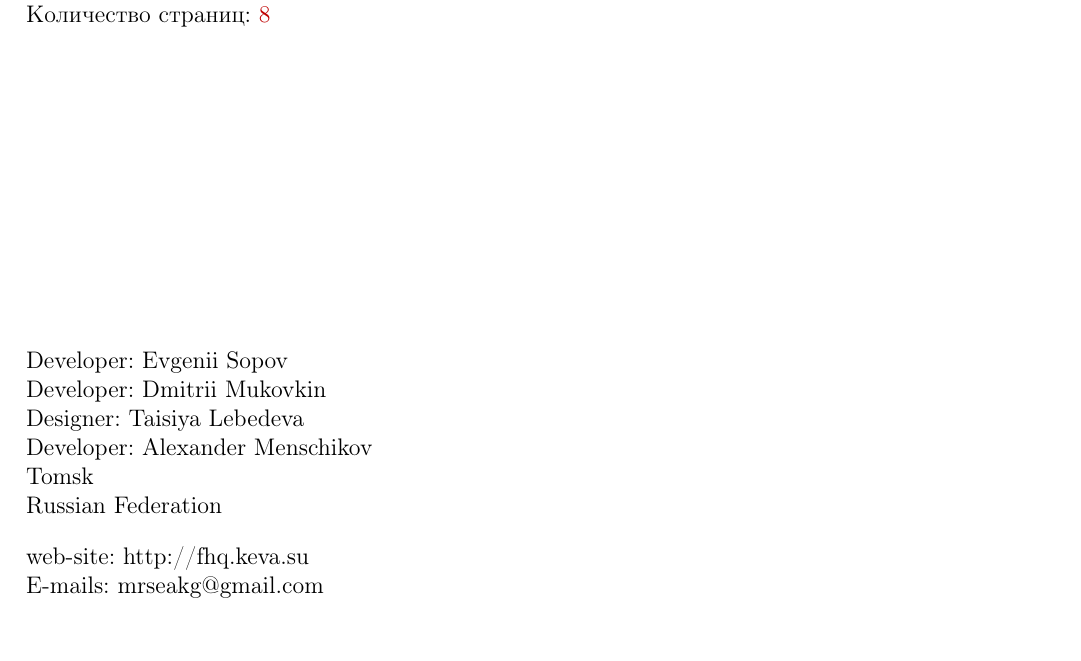
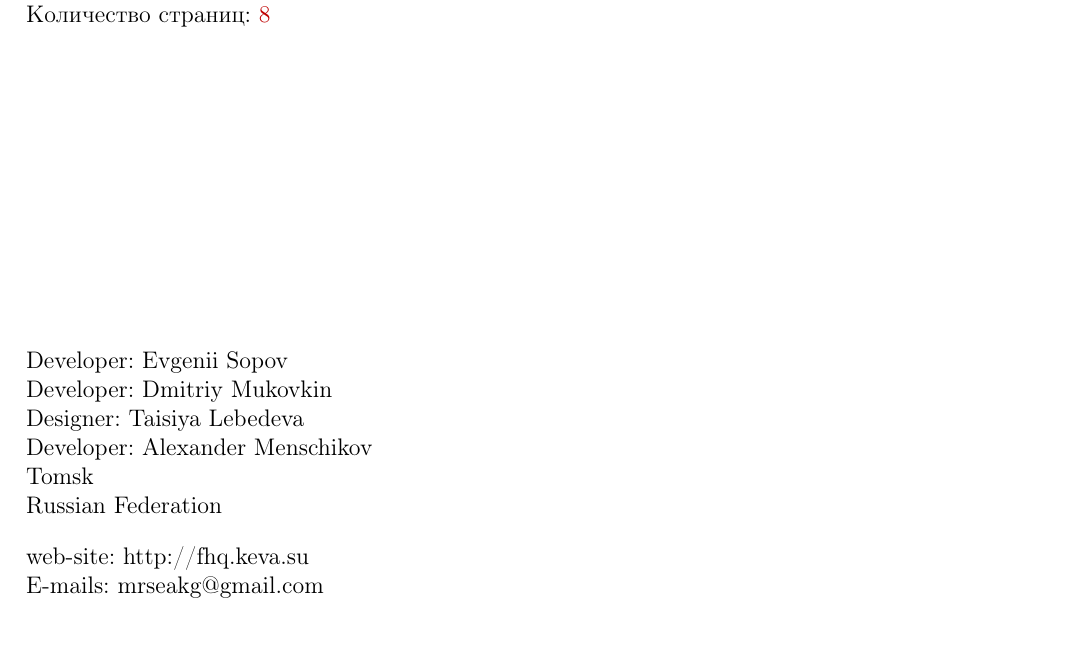
Before and after one commit to shipko/fhq-mini, a LaTeX document (apidoc/fhq-api.tex, which reads apidoc/base/title.tex): part of page 1 of 9, cut so that both start at the same text. Compiled offline with pdfLaTeX.

Commit message:
Update surname developer

```diff
--- a/apidoc/base/title.tex
+++ b/apidoc/base/title.tex
@@ -31,7 +31,7 @@
 \begin{minipage}{0.5\textwidth}
 \begin{flushleft}
 Developer: Evgenii Sopov \\
-Developer: Dmitrii Mukovkin \\
+Developer: Dmitriy Mukovkin \\
 Designer: Taisiya Lebedeva \\
 Developer: Alexander Menschikov \\
 Tomsk \\
```
